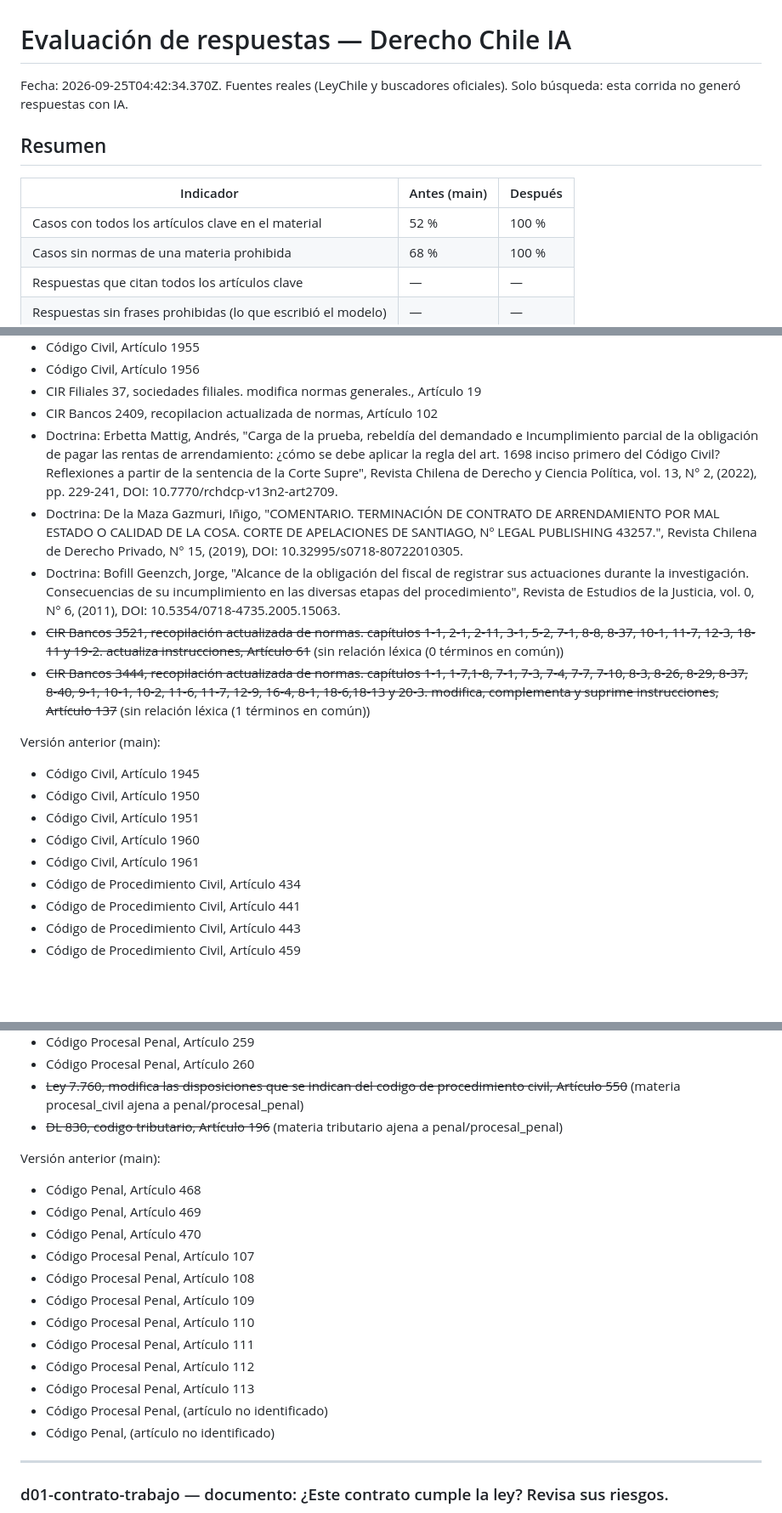
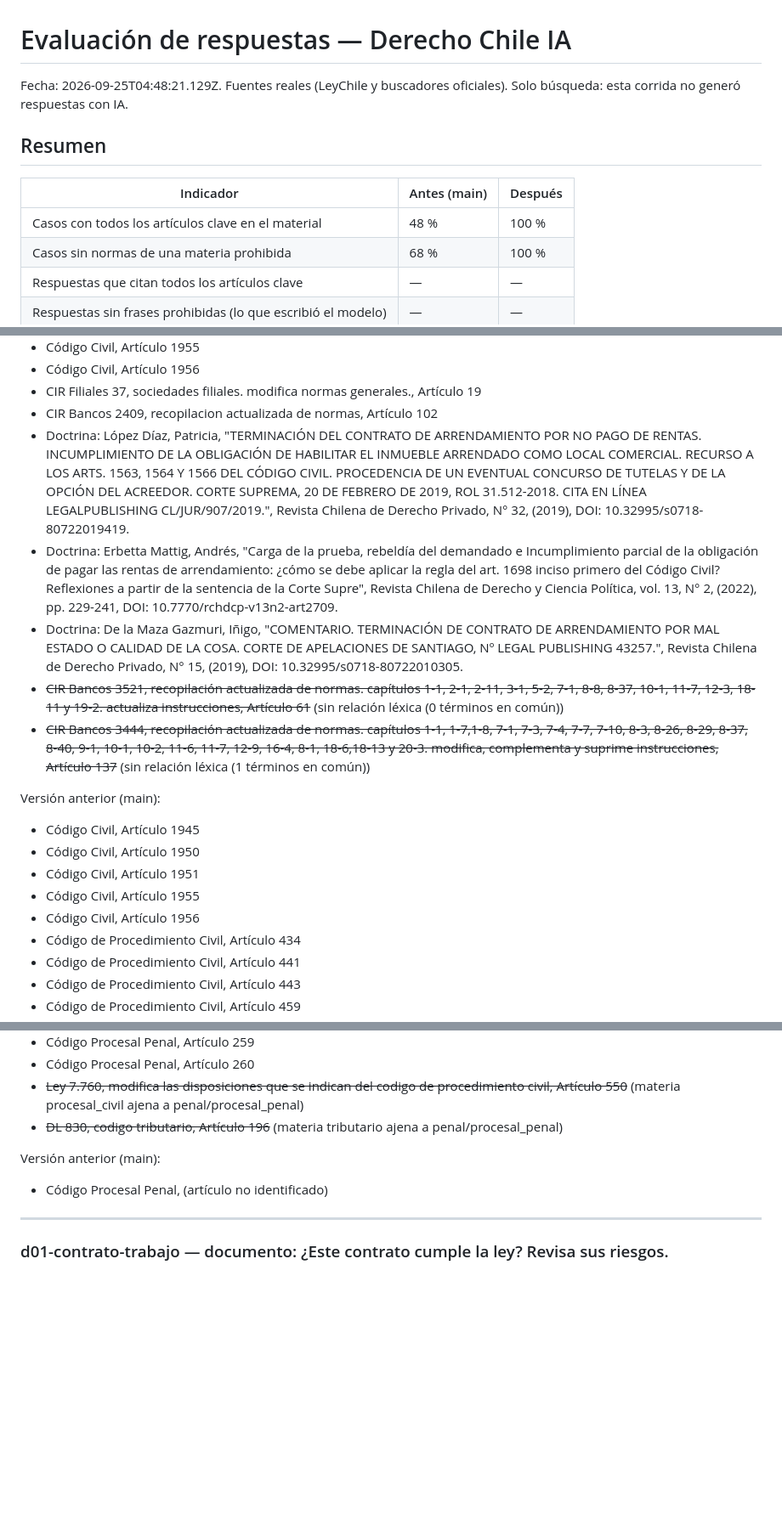
Before and after one commit to yoyemanct/JURIS-IA-CHILE, a Markdown page: evals/reporte.md, 3 parts joined by grey strips. Shown at 85% size. GitHub-like rendering; folded sections open; blank space fills up the shorter version.

Commit message:
Reporte de evaluación (2026-09-25)

```diff
--- a/evals/reporte.md
+++ b/evals/reporte.md
@@ -1,12 +1,12 @@
 # Evaluación de respuestas — Derecho Chile IA
 
-Fecha: 2026-09-25T04:42:34.370Z. Fuentes reales (LeyChile y buscadores oficiales). Solo búsqueda: esta corrida no generó respuestas con IA.
+Fecha: 2026-09-25T04:48:21.129Z. Fuentes reales (LeyChile y buscadores oficiales). Solo búsqueda: esta corrida no generó respuestas con IA.
 
 ## Resumen
 
 | Indicador | Antes (main) | Después |
 |---|---|---|
-| Casos con todos los artículos clave en el material | 52 % | 100 % |
+| Casos con todos los artículos clave en el material | 48 % | 100 % |
 | Casos sin normas de una materia prohibida | 68 % | 100 % |
 | Respuestas que citan todos los artículos clave | — | — |
 | Respuestas sin frases prohibidas (lo que escribió el modelo) | — | — |
@@ -638,9 +639,9 @@ Versión anterior (main):
 - Código Civil, Artículo 1956
 - CIR Filiales 37, sociedades filiales. modifica normas generales., Artículo 19
 - CIR Bancos 2409, recopilacion actualizada de normas, Artículo 102
+- Doctrina: López Díaz, Patricia, "TERMINACIÓN DEL CONTRATO DE ARRENDAMIENTO POR NO PAGO DE RENTAS. INCUMPLIMIENTO DE LA OBLIGACIÓN DE HABILITAR EL INMUEBLE ARRENDADO COMO LOCAL COMERCIAL. RECURSO A LOS ARTS. 1563, 1564 Y 1566 DEL CÓDIGO CIVIL. PROCEDENCIA DE UN EVENTUAL CONCURSO DE TUTELAS Y DE LA OPCIÓN DEL ACREEDOR. CORTE SUPREMA, 20 DE FEBRERO DE 2019, ROL 31.512-2018. CITA EN LÍNEA LEGALPUBLISHING CL/JUR/907/2019.", Revista Chilena de Derecho Privado, N° 32, (2019), DOI: 10.32995/s0718-80722019419.
 - Doctrina: Erbetta Mattig, Andrés, "Carga de la prueba, rebeldía del demandado e Incumplimiento parcial de la obligación de pagar las rentas de arrendamiento: ¿cómo se debe aplicar la regla del art. 1698 inciso primero del Código Civil? Reflexiones a partir de la sentencia de la Corte Supre", Revista Chilena de Derecho y Ciencia Política, vol. 13, N° 2, (2022), pp. 229-241, DOI: 10.7770/rchdcp-v13n2-art2709.
 - Doctrina: De la Maza Gazmuri, Iñigo, "COMENTARIO. TERMINACIÓN DE CONTRATO DE ARRENDAMIENTO POR MAL ESTADO O CALIDAD DE LA COSA. CORTE DE APELACIONES DE SANTIAGO, Nº LEGAL PUBLISHING 43257.", Revista Chilena de Derecho Privado, N° 15, (2019), DOI: 10.32995/s0718-80722010305.
-- Doctrina: Bofill Geenzch, Jorge, "Alcance de la obligación del fiscal de registrar sus actuaciones durante la investigación. Consecuencias de su incumplimiento en las diversas etapas del procedimiento", Revista de Estudios de la Justicia, vol. 0, N° 6, (2011), DOI: 10.5354/0718-4735.2005.15063.
 - ~~CIR Bancos 3521, recopilación actualizada de normas. capítulos 1-1, 2-1, 2-11, 3-1, 5-2, 7-1, 8-8, 8-37, 10-1, 11-7, 12-3, 18-11 y 19-2. actualiza instrucciones, Artículo 61~~ (sin relación léxica (0 términos en común))
 - ~~CIR Bancos 3444, recopilación actualizada de normas. capítulos 1-1, 1-7,1-8, 7-1, 7-3, 7-4, 7-7, 7-10, 8-3, 8-26, 8-29, 8-37, 8-40, 9-1, 10-1, 10-2, 11-6, 11-7, 12-9, 16-4, 8-1, 18-6,18-13 y 20-3. modifica, complementa y suprime instrucciones, Artículo 137~~ (sin relación léxica (1 términos en común))
 
@@ -648,8 +649,8 @@ Versión anterior (main):
 - Código Civil, Artículo 1945
 - Código Civil, Artículo 1950
 - Código Civil, Artículo 1951
-- Código Civil, Artículo 1960
-- Código Civil, Artículo 1961
+- Código Civil, Artículo 1955
+- Código Civil, Artículo 1956
 - Código de Procedimiento Civil, Artículo 434
 - Código de Procedimiento Civil, Artículo 441
 - Código de Procedimiento Civil, Artículo 443
@@ -849,18 +850,7 @@ Versión anterior (main):
 - ~~DL 830, codigo tributario, Artículo 196~~ (materia tributario ajena a penal/procesal_penal)
 
 Versión anterior (main):
-- Código Penal, Artículo 468
-- Código Penal, Artículo 469
-- Código Penal, Artículo 470
-- Código Procesal Penal, Artículo 107
-- Código Procesal Penal, Artículo 108
-- Código Procesal Penal, Artículo 109
-- Código Procesal Penal, Artículo 110
-- Código Procesal Penal, Artículo 111
-- Código Procesal Penal, Artículo 112
-- Código Procesal Penal, Artículo 113
 - Código Procesal Penal, (artículo no identificado)
-- Código Penal, (artículo no identificado)
 
 </details>
 
```
Also changed, not shown: other parts of evals/reporte.md (+7 -6 lines), evals/articulos-clave.md (+2 -2 lines).
